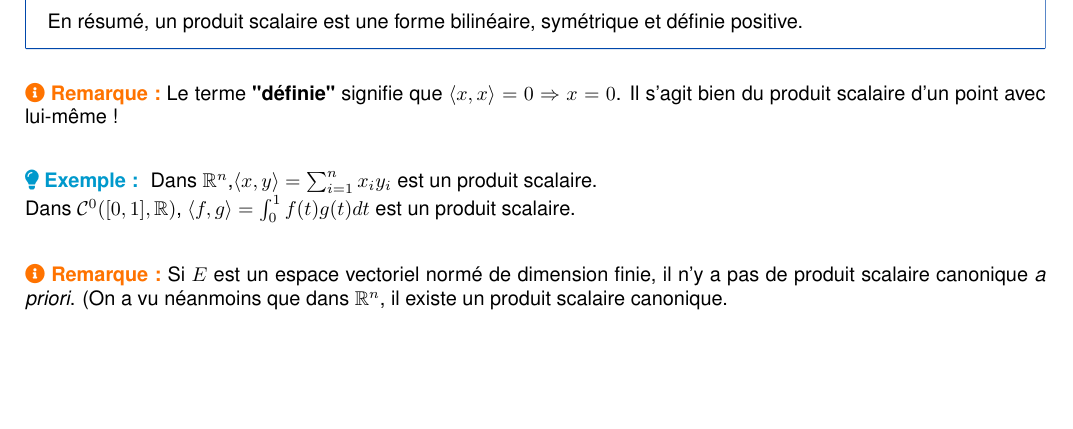
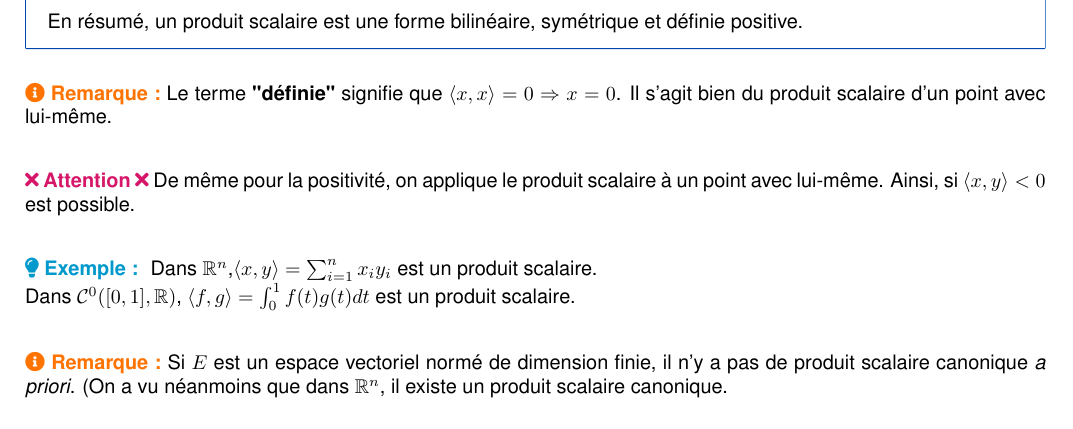
Before and after one commit to ewenrdo/Math-Lesson-Maker, a LaTeX document (lessons/dl2_lmath_info/asf4/chap4/chap4.tex): part of page 1 of 9, cut so that both start at the same text, the shorter picture padded with empty space. Compiled offline with pdfLaTeX.

Commit message:
ajout warning

```diff
--- a/lessons/dl2_lmath_info/asf4/chap4/chap4.tex
+++ b/lessons/dl2_lmath_info/asf4/chap4/chap4.tex
@@ -36,7 +36,8 @@
     En résumé, un produit scalaire est une forme bilinéaire, symétrique et définie positive.
 }
 
-\remark{Le terme \textbf{"définie"} signifie que $\langle x,x \rangle = 0 \Rightarrow x = 0$. Il s'agit bien du produit scalaire d'un point avec lui-même !}
+\remark{Le terme \textbf{"définie"} signifie que $\langle x,x \rangle = 0 \Rightarrow x = 0$. Il s'agit bien du produit scalaire d'un point avec lui-même.}
+\attention{De même pour la positivité, on applique le produit scalaire à un point avec lui-même. Ainsi, si $\langle x,y \rangle < 0$ est possible.}
 
 \example{
     Dans $\mathbb{R}^n$,$\langle x,y \rangle = \sum_{i=1}^n x_i y_i$ est un produit scalaire.\\
```
Also changed, not shown: lessons/dl2_lmath_info/asf4/chap4/chap4.pdf.
